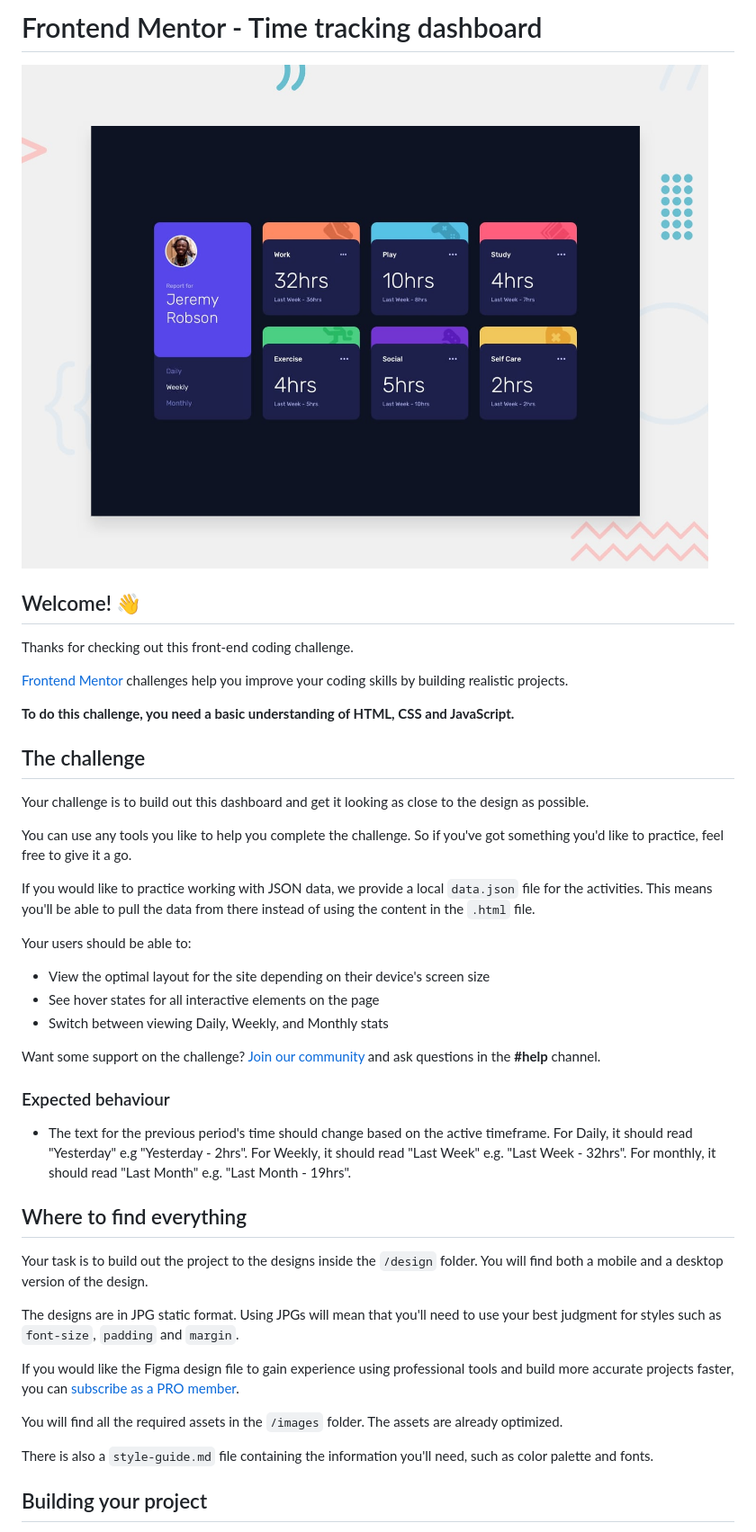
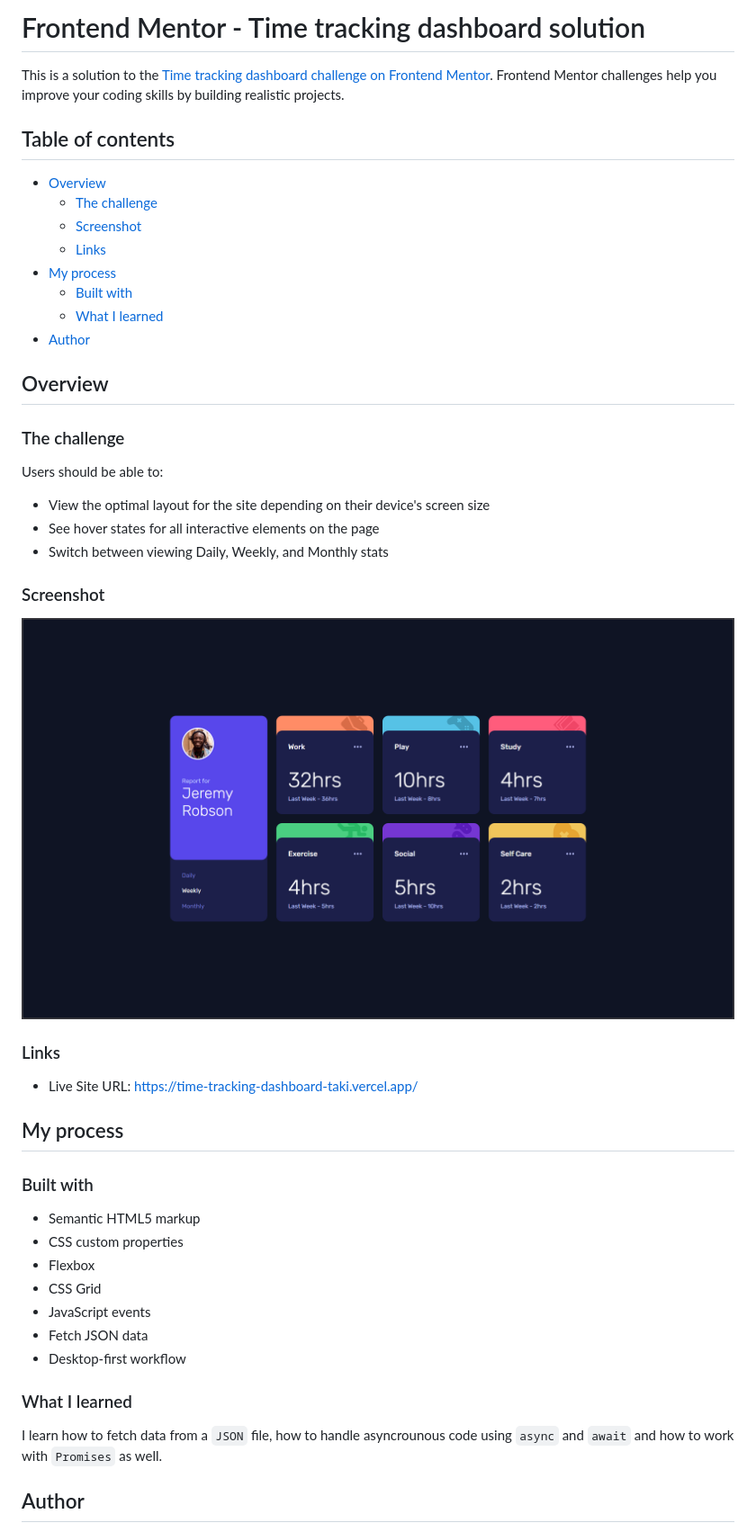
Before and after one commit to YoussefTK35/time-tracking-dashboard, a Markdown page: README.md, the part around one of its changes. Shown at 90% size. GitHub-like rendering; pictures changed too: Screenshot.png (added), preview.jpg (deleted).

Commit message:
updating README.md file and adding screenshot

```diff
--- a/README.md
+++ b/README.md
@@ -1,46 +1,51 @@
-# Frontend Mentor - Time tracking dashboard
+# Frontend Mentor - Time tracking dashboard solution
 
-![Design preview for the Time tracking dashboard coding challenge](./preview.jpg)
+This is a solution to the [Time tracking dashboard challenge on Frontend Mentor](https://www.frontendmentor.io/challenges/time-tracking-dashboard-UIQ7167Jw). Frontend Mentor challenges help you improve your coding skills by building realistic projects.
 
-## Welcome! 👋
+## Table of contents
 
-Thanks for checking out this front-end coding challenge.
+- [Overview](#overview)
+  - [The challenge](#the-challenge)
+  - [Screenshot](#screenshot)
+  - [Links](#links)
+- [My process](#my-process)
+  - [Built with](#built-with)
+  - [What I learned](#what-i-learned)
+- [Author](#author)
 
-[Frontend Mentor](https://www.frontendmentor.io) challenges help you improve your coding skills by building realistic projects.
+## Overview
 
-**To do this challenge, you need a basic understanding of HTML, CSS and JavaScript.**
+### The challenge
 
-## The challenge
-
-Your challenge is to build out this dashboard and get it looking as close to the design as possible.
-
-You can use any tools you like to help you complete the challenge. So if you've got something you'd like to practice, feel free to give it a go.
-
-If you would like to practice working with JSON data, we provide a local `data.json` file for the activities. This means you'll be able to pull the data from there instead of using the content in the `.html` file.
-
-Your users should be able to:
+Users should be able to:
 
 - View the optimal layout for the site depending on their device's screen size
 - See hover states for all interactive elements on the page
 - Switch between viewing Daily, Weekly, and Monthly stats
 
-Want some support on the challenge? [Join our community](https://www.frontendmentor.io/community) and ask questions in the **#help** channel.
+### Screenshot
 
-### Expected behaviour
+![](./Screenshot.png)
 
-- The text for the previous period's time should change based on the active timeframe. For Daily, it should read "Yesterday" e.g "Yesterday - 2hrs". For Weekly, it should read "Last Week" e.g. "Last Week - 32hrs". For monthly, it should read "Last Month" e.g. "Last Month - 19hrs".
+### Links
 
-## Where to find everything
+- Live Site URL: [https://time-tracking-dashboard-taki.vercel.app/](https://time-tracking-dashboard-taki.vercel.app/)
 
-Your task is to build out the project to the designs inside the `/design` folder. You will find both a mobile and a desktop version of the design.
+## My process
 
-The designs are in JPG static format. Using JPGs will mean that you'll need to use your best judgment for styles such as `font-size`, `padding` and `margin`.
+### Built with
 
-If you would like the Figma design file to gain experience using professional tools and build more accurate projects faster, you can [subscribe as a PRO member](https://www.frontendmentor.io/pro).
+- Semantic HTML5 markup
+- CSS custom properties
+- Flexbox
+- CSS Grid
+- JavaScript events
+- Fetch JSON data
+- Desktop-first workflow
 
-You will find all the required assets in the `/images` folder. The assets are already optimized.
+### What I learned
 
-There is also a `style-guide.md` file containing the information you'll need, such as color palette and fonts.
+I learn how to fetch data from a `JSON` file, how to handle asyncrounous code using `async` and `await` and how to work with `Promises` as well.
 
-## Building your project
+## Author
 
```
Also changed, not shown: other parts of README.md (+2 -53 lines), README-template.md (deleted, +0 -112 lines), style-guide.md (deleted, +0 -43 lines), design/active-states.jpg (deleted), design/desktop-design.jpg (deleted), design/mobile-design.jpg (deleted).
